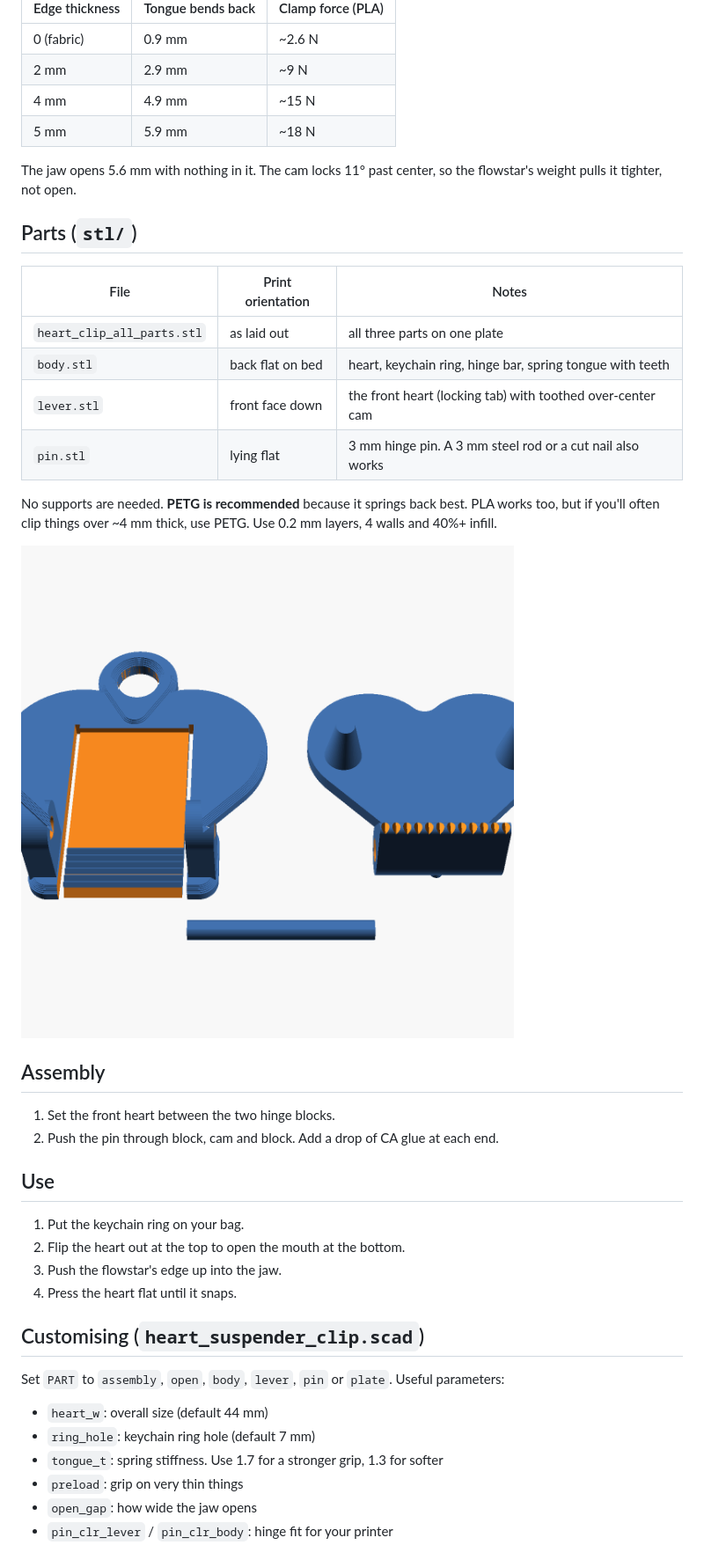
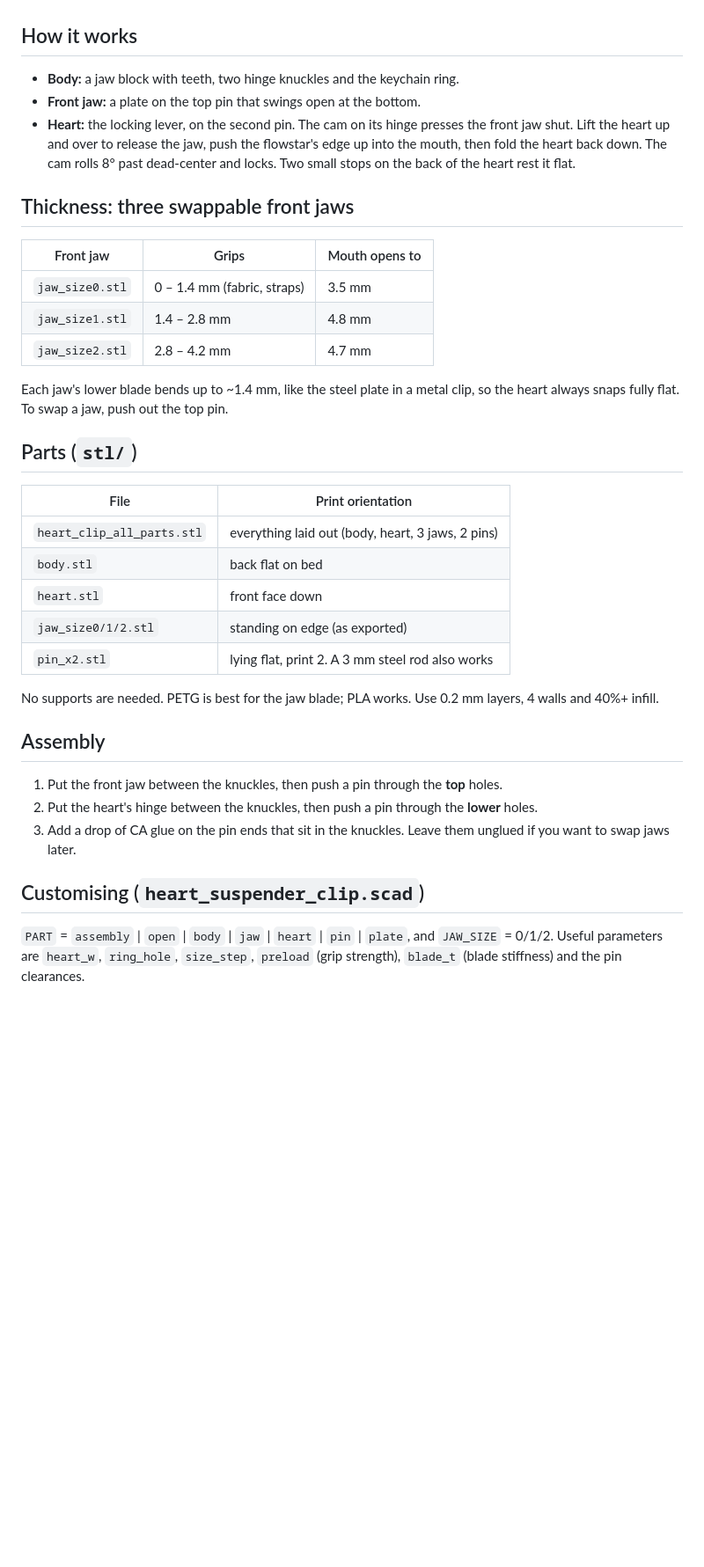
Before and after one commit to mehkohli-arch/floatingheader, a Markdown page: heart-clip/README.md, the part around one of its changes. Shown at 88% size. Rendered like a GitHub page; pictures changed too: heart-clip/images/how_it_hangs.png, heart-clip/images/print_plate.png; blank space fills up the shorter version.

Commit message:
Heart clip: classic heart pacifier-clip layout, pivoting front jaw with heart cam lock, 3 jaw sizes
Co-Authored-By: Claude Opus 5.5 <noreply@anthropic.com>
Claude-Session: https://claude.ai/code/session_01FD3x7CFBLjzfjEySbiPLYD

```diff
--- a/heart-clip/README.md
+++ b/heart-clip/README.md
@@ -12,41 +8,37 @@ The jaw's back face is a **spring tongue** cut into the back plate. When you sna
 ![how it hangs](images/how_it_hangs.png)
 
-| Edge thickness | Tongue bends back | Clamp force (PLA) |
+## How it works
+- **Body:** a jaw block with teeth, two hinge knuckles and the keychain ring.
+- **Front jaw:** a plate on the top pin that swings open at the bottom.
+- **Heart:** the locking lever, on the second pin. The cam on its hinge presses the front jaw shut.
+  Lift the heart up and over to release the jaw, push the flowstar's edge up into the mouth, then fold the heart back down.
+  The cam rolls 8° past dead-center and locks. Two small stops on the back of the heart rest it flat.
+
+## Thickness: three swappable front jaws
+| Front jaw | Grips | Mouth opens to |
 |---|---|---|
-| 0 (fabric) | 0.9 mm | ~2.6 N |
-| 2 mm | 2.9 mm | ~9 N |
-| 4 mm | 4.9 mm | ~15 N |
-| 5 mm | 5.9 mm | ~18 N |
+| `jaw_size0.stl` | 0 – 1.4 mm (fabric, straps) | 3.5 mm |
+| `jaw_size1.stl` | 1.4 – 2.8 mm | 4.8 mm |
+| `jaw_size2.stl` | 2.8 – 4.2 mm | 4.7 mm |
 
-The jaw opens 5.6 mm with nothing in it. The cam locks 11° past center, so the flowstar's weight pulls it tighter, not open.
+Each jaw's lower blade bends up to ~1.4 mm, like the steel plate in a metal clip, so the heart always snaps fully flat. To swap a jaw, push out the top pin.
 
 ## Parts (`stl/`)
-| File | Print orientation | Notes |
-|---|---|---|
-| `heart_clip_all_parts.stl` | as laid out | all three parts on one plate |
-| `body.stl`  | back flat on bed | heart, keychain ring, hinge bar, spring tongue with teeth |
-| `lever.stl` | front face down  | the front heart (locking tab) with toothed over-center cam |
-| `pin.stl`   | lying flat       | 3 mm hinge pin. A 3 mm steel rod or a cut nail also works |
+| File | Print orientation |
+|---|---|
+| `heart_clip_all_parts.stl` | everything laid out (body, heart, 3 jaws, 2 pins) |
+| `body.stl` | back flat on bed |
+| `heart.stl` | front face down |
+| `jaw_size0/1/2.stl` | standing on edge (as exported) |
+| `pin_x2.stl` | lying flat, print 2. A 3 mm steel rod also works |
 
-No supports are needed. **PETG is recommended** because it springs back best. PLA works too, but if you'll often clip things over ~4 mm thick, use PETG. Use 0.2 mm layers, 4 walls and 40%+ infill.
-
-![plate](images/print_plate.png)
+No supports are needed. PETG is best for the jaw blade; PLA works. Use 0.2 mm layers, 4 walls and 40%+ infill.
 
 ## Assembly
-1. Set the front heart between the two hinge blocks.
-2. Push the pin through block, cam and block. Add a drop of CA glue at each end.
-
-## Use
-1. Put the keychain ring on your bag.
-2. Flip the heart out at the top to open the mouth at the bottom.
-3. Push the flowstar's edge up into the jaw.
-4. Press the heart flat until it snaps.
+1. Put the front jaw between the knuckles, then push a pin through the **top** holes.
+2. Put the heart's hinge between the knuckles, then push a pin through the **lower** holes.
+3. Add a drop of CA glue on the pin ends that sit in the knuckles. Leave them unglued if you want to swap jaws later.
 
 ## Customising (`heart_suspender_clip.scad`)
-Set `PART` to `assembly`, `open`, `body`, `lever`, `pin` or `plate`. Useful parameters:
-- `heart_w`: overall size (default 44 mm)
-- `ring_hole`: keychain ring hole (default 7 mm)
-- `tongue_t`: spring stiffness. Use 1.7 for a stronger grip, 1.3 for softer
-- `preload`: grip on very thin things
-- `open_gap`: how wide the jaw opens
-- `pin_clr_lever` / `pin_clr_body`: hinge fit for your printer
+`PART` = `assembly` | `open` | `body` | `jaw` | `heart` | `pin` | `plate`, and `JAW_SIZE` = 0/1/2.
+Useful parameters are `heart_w`, `ring_hole`, `size_step`, `preload` (grip strength), `blade_t` (blade stiffness) and the pin clearances.
```
Also changed, not shown: other parts of heart-clip/README.md (+3 -7 lines), heart-clip/images/back.png, heart-clip/images/closed.png, heart-clip/images/open.png, 10 other files.
